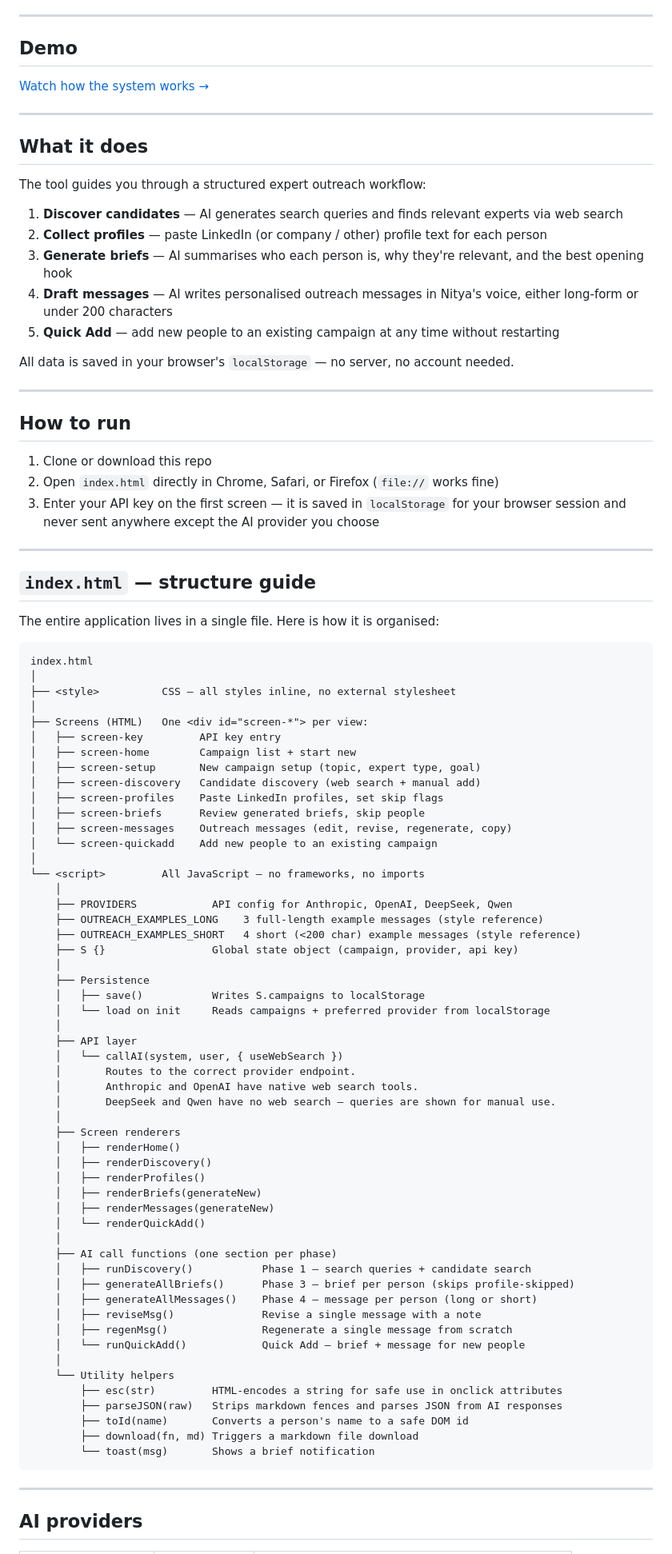
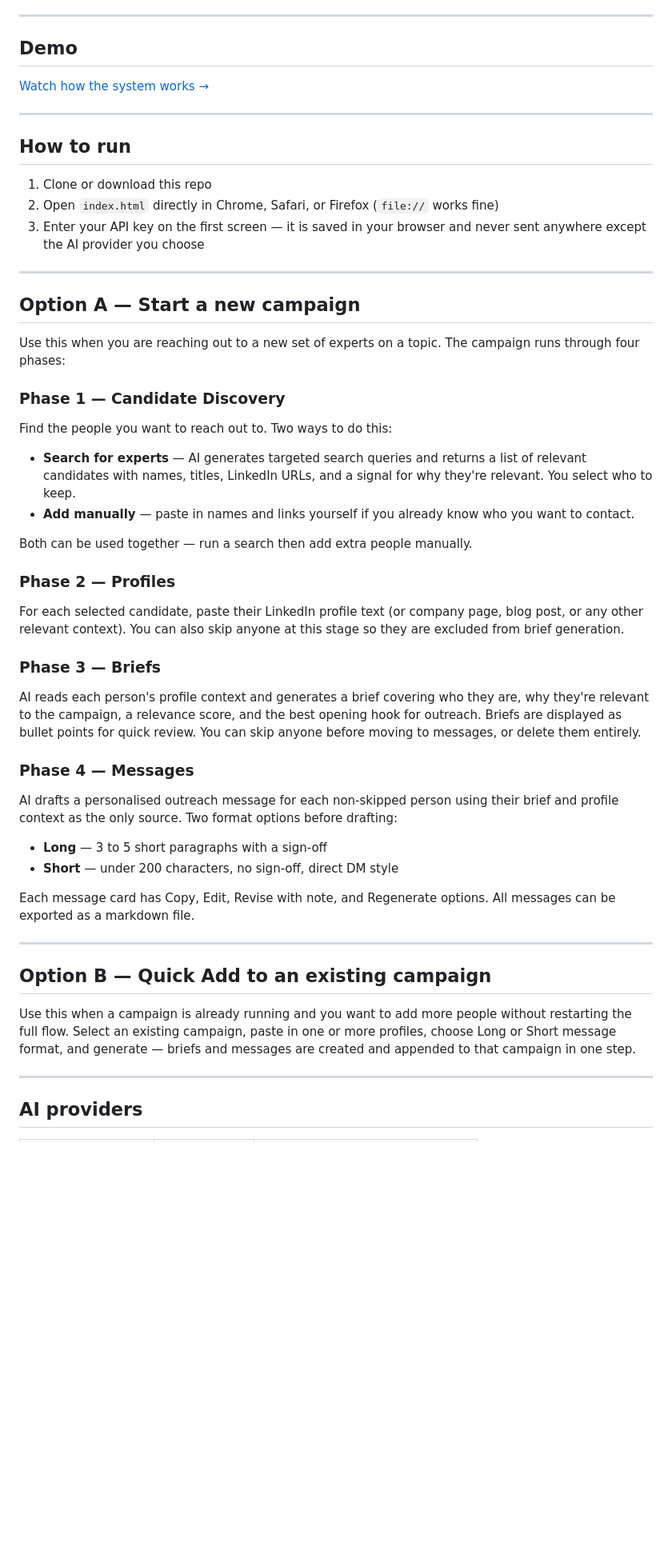
Before and after one commit to nnegi800/expert-outreach-tool, a Markdown page: README.md, the part around one of its changes. Shown at 80% size. GitHub-like rendering; blank space fills up the shorter version.

Commit message:
Simplify README — remove structure guide and data model, add workflow description
Co-Authored-By: Claude Sonnet 4.6 <noreply@anthropic.com>

````diff
--- a/README.md
+++ b/README.md
@@ -10,87 +10,43 @@ A browser-based LinkedIn expert outreach tool for Cartier Digital Innovation & A
 
 ---
 
-## What it does
-
-The tool guides you through a structured expert outreach workflow:
-
-1. **Discover candidates** — AI generates search queries and finds relevant experts via web search
-2. **Collect profiles** — paste LinkedIn (or company / other) profile text for each person
-3. **Generate briefs** — AI summarises who each person is, why they're relevant, and the best opening hook
-4. **Draft messages** — AI writes personalised outreach messages in Nitya's voice, either long-form or under 200 characters
-5. **Quick Add** — add new people to an existing campaign at any time without restarting
-
-All data is saved in your browser's `localStorage` — no server, no account needed.
-
----
-
 ## How to run
 
 1. Clone or download this repo
 2. Open `index.html` directly in Chrome, Safari, or Firefox (`file://` works fine)
-3. Enter your API key on the first screen — it is saved in `localStorage` for your browser session and never sent anywhere except the AI provider you choose
+3. Enter your API key on the first screen — it is saved in your browser and never sent anywhere except the AI provider you choose
 
 ---
 
-## `index.html` — structure guide
+## Option A — Start a new campaign
 
-The entire application lives in a single file. Here is how it is organised:
+Use this when you are reaching out to a new set of experts on a topic. The campaign runs through four phases:
 
-```
-index.html
-│
-├── <style>          CSS — all styles inline, no external stylesheet
-│
-├── Screens (HTML)   One <div id="screen-*"> per view:
-│   ├── screen-key         API key entry
-│   ├── screen-home        Campaign list + start new
-│   ├── screen-setup       New campaign setup (topic, expert type, goal)
-│   ├── screen-discovery   Candidate discovery (web search + manual add)
-│   ├── screen-profiles    Paste LinkedIn profiles, set skip flags
-│   ├── screen-briefs      Review generated briefs, skip people
-│   ├── screen-messages    Outreach messages (edit, revise, regenerate, copy)
-│   └── screen-quickadd    Add new people to an existing campaign
-│
-└── <script>         All JavaScript — no frameworks, no imports
-    │
-    ├── PROVIDERS            API config for Anthropic, OpenAI, DeepSeek, Qwen
-    ├── OUTREACH_EXAMPLES_LONG    3 full-length example messages (style reference)
-    ├── OUTREACH_EXAMPLES_SHORT   4 short (<200 char) example messages (style reference)
-    ├── S {}                 Global state object (campaign, provider, api key)
-    │
-    ├── Persistence
-    │   ├── save()           Writes S.campaigns to localStorage
-    │   └── load on init     Reads campaigns + preferred provider from localStorage
-    │
-    ├── API layer
-    │   └── callAI(system, user, { useWebSearch })
-    │       Routes to the correct provider endpoint.
-    │       Anthropic and OpenAI have native web search tools.
-    │       DeepSeek and Qwen have no web search — queries are shown for manual use.
-    │
-    ├── Screen renderers
-    │   ├── renderHome()
-    │   ├── renderDiscovery()
-    │   ├── renderProfiles()
-    │   ├── renderBriefs(generateNew)
-    │   ├── renderMessages(generateNew)
-    │   └── renderQuickAdd()
-    │
-    ├── AI call functions (one section per phase)
-    │   ├── runDiscovery()           Phase 1 — search queries + candidate search
-    │   ├── generateAllBriefs()      Phase 3 — brief per person (skips profile-skipped)
-    │   ├── generateAllMessages()    Phase 4 — message per person (long or short)
-    │   ├── reviseMsg()              Revise a single message with a note
-    │   ├── regenMsg()               Regenerate a single message from scratch
-    │   └── runQuickAdd()            Quick Add — brief + message for new people
-    │
-    └── Utility helpers
-        ├── esc(str)         HTML-encodes a string for safe use in onclick attributes
-        ├── parseJSON(raw)   Strips markdown fences and parses JSON from AI responses
-        ├── toId(name)       Converts a person's name to a safe DOM id
-        ├── download(fn, md) Triggers a markdown file download
-        └── toast(msg)       Shows a brief notification
-```
+### Phase 1 — Candidate Discovery
+Find the people you want to reach out to. Two ways to do this:
+- **Search for experts** — AI generates targeted search queries and returns a list of relevant candidates with names, titles, LinkedIn URLs, and a signal for why they're relevant. You select who to keep.
+- **Add manually** — paste in names and links yourself if you already know who you want to contact.
+
+Both can be used together — run a search then add extra people manually.
+
+### Phase 2 — Profiles
+For each selected candidate, paste their LinkedIn profile text (or company page, blog post, or any other relevant context). You can also skip anyone at this stage so they are excluded from brief generation.
+
+### Phase 3 — Briefs
+AI reads each person's profile context and generates a brief covering who they are, why they're relevant to the campaign, a relevance score, and the best opening hook for outreach. Briefs are displayed as bullet points for quick review. You can skip anyone before moving to messages, or delete them entirely.
+
+### Phase 4 — Messages
+AI drafts a personalised outreach message for each non-skipped person using their brief and profile context as the only source. Two format options before drafting:
+- **Long** — 3 to 5 short paragraphs with a sign-off
+- **Short** — under 200 characters, no sign-off, direct DM style
+
+Each message card has Copy, Edit, Revise with note, and Regenerate options. All messages can be exported as a markdown file.
+
+---
+
+## Option B — Quick Add to an existing campaign
+
+Use this when a campaign is already running and you want to add more people without restarting the full flow. Select an existing campaign, paste in one or more profiles, choose Long or Short message format, and generate — briefs and messages are created and appended to that campaign in one step.
 
 ---
 
````
Also changed, not shown: other parts of README.md (+7 -43 lines).
